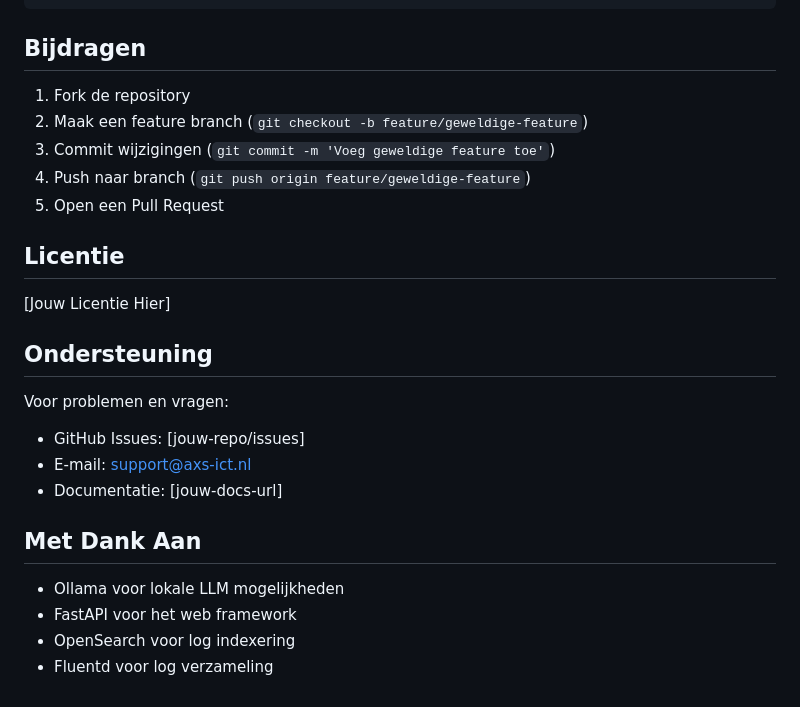
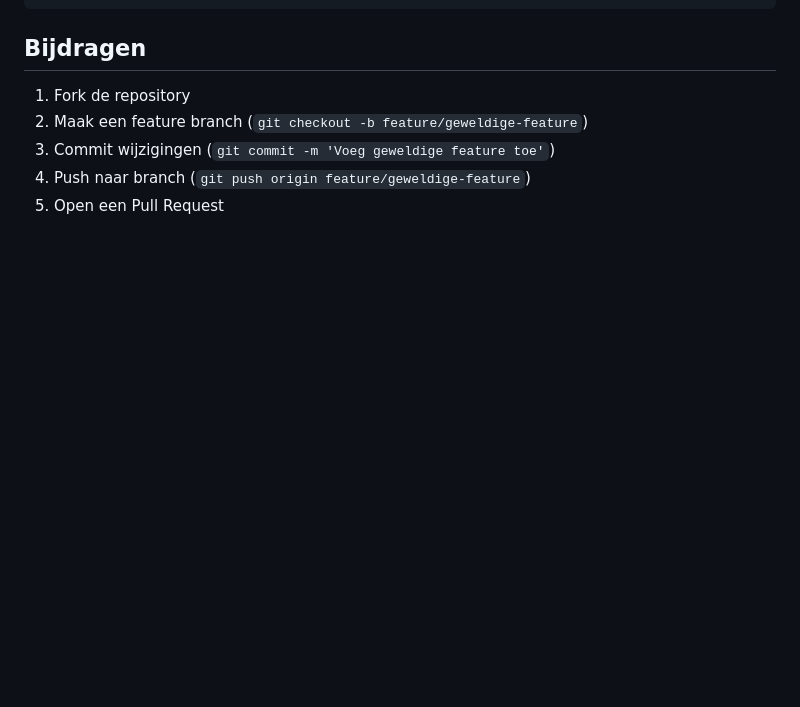
Before and after one commit to Jonteauxx/AI-SIEM-v3, a Markdown page: README.md, the part around the change. Rendered like a GitHub page; blank space fills up the shorter version.

Commit message:
Remove license, support, and acknowledgments sections
Removed sections on license, support, and acknowledgments from README.

```diff
--- a/README.md
+++ b/README.md
@@ -327,21 +327,3 @@ PUT /ai-analyzed-logs/_settings
 3. Commit wijzigingen (`git commit -m 'Voeg geweldige feature toe'`)
 4. Push naar branch (`git push origin feature/geweldige-feature`)
 5. Open een Pull Request
-
-## Licentie
-
-[Jouw Licentie Hier]
-
-## Ondersteuning
-
-Voor problemen en vragen:
-- GitHub Issues: [jouw-repo/issues]
-- E-mail: support@axs-ict.nl
-- Documentatie: [jouw-docs-url]
-
-## Met Dank Aan
-
-- Ollama voor lokale LLM mogelijkheden
-- FastAPI voor het web framework
-- OpenSearch voor log indexering
-- Fluentd voor log verzameling
```
